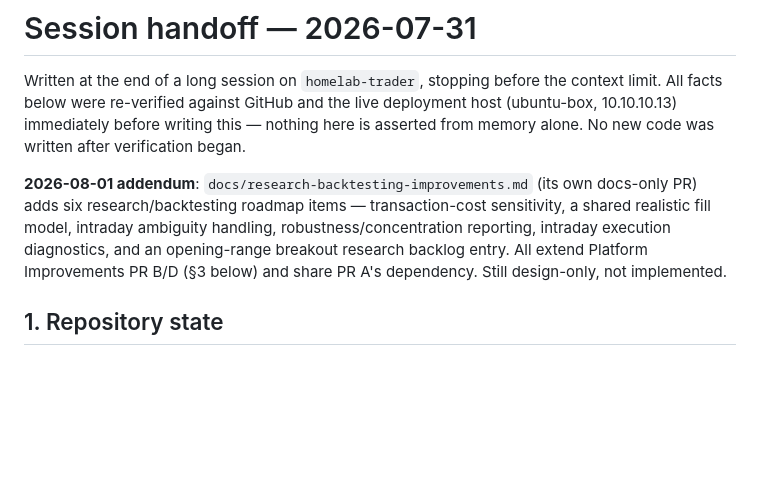
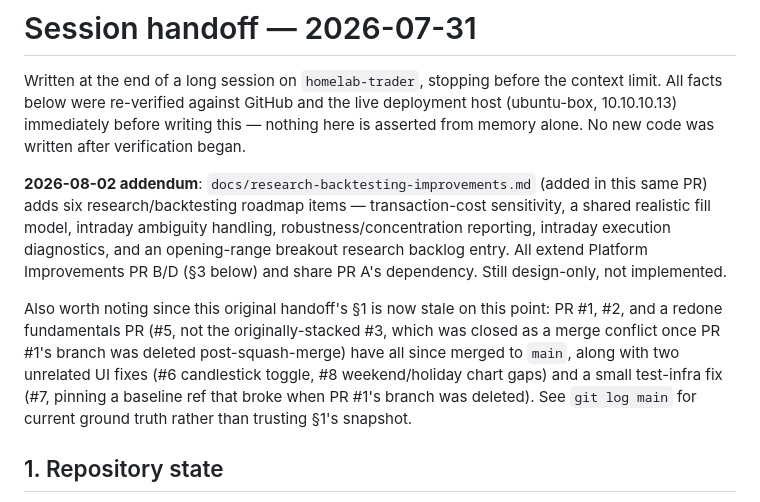
Before and after one commit to smaniktahla/homelab-trader, a Markdown page: docs/session-handoff-2026-07-31.md, the part around the change. Drawn GitHub-style; blank space fills up the shorter version.

Commit message:
Correct addendum date and note that PR#1/#2/#5 have since merged
The prior commit's addendum said "2026-08-01" and "its own docs-only PR"
-- fixed to reflect this landing in the same PR, and added a pointer that
section 1's PR-status snapshot is now stale (three PRs merged, one
redone as #5 after #3 was auto-closed by a deleted base branch, plus two
unrelated UI fixes) since that original handoff was written.

Co-Authored-By: Claude Sonnet 5 <noreply@anthropic.com>

```diff
--- a/docs/session-handoff-2026-07-31.md
+++ b/docs/session-handoff-2026-07-31.md
@@ -2,7 +2,9 @@
 
 Written at the end of a long session on `homelab-trader`, stopping before the context limit. All facts below were re-verified against GitHub and the live deployment host (ubuntu-box, 10.10.10.13) immediately before writing this — nothing here is asserted from memory alone. No new code was written after verification began.
 
-**2026-08-01 addendum**: `docs/research-backtesting-improvements.md` (its own docs-only PR) adds six research/backtesting roadmap items — transaction-cost sensitivity, a shared realistic fill model, intraday ambiguity handling, robustness/concentration reporting, intraday execution diagnostics, and an opening-range breakout research backlog entry. All extend Platform Improvements PR B/D (§3 below) and share PR A's dependency. Still design-only, not implemented.
+**2026-08-02 addendum**: `docs/research-backtesting-improvements.md` (added in this same PR) adds six research/backtesting roadmap items — transaction-cost sensitivity, a shared realistic fill model, intraday ambiguity handling, robustness/concentration reporting, intraday execution diagnostics, and an opening-range breakout research backlog entry. All extend Platform Improvements PR B/D (§3 below) and share PR A's dependency. Still design-only, not implemented.
+
+Also worth noting since this original handoff's §1 is now stale on this point: PR #1, #2, and a redone fundamentals PR (#5, not the originally-stacked #3, which was closed as a merge conflict once PR #1's branch was deleted post-squash-merge) have all since merged to `main`, along with two unrelated UI fixes (#6 candlestick toggle, #8 weekend/holiday chart gaps) and a small test-infra fix (#7, pinning a baseline ref that broke when PR #1's branch was deleted). See `git log main` for current ground truth rather than trusting §1's snapshot.
 
 ## 1. Repository state
 
```
